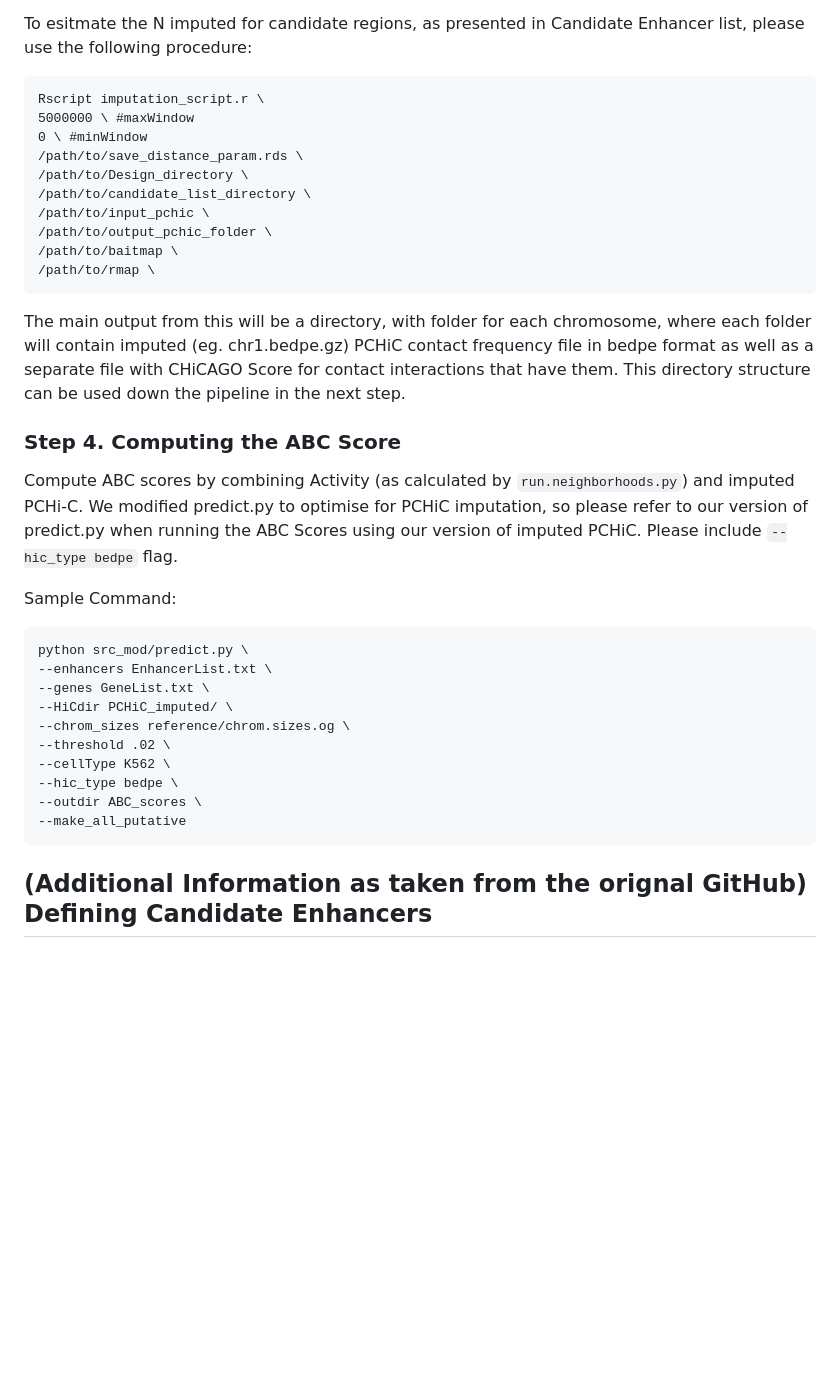
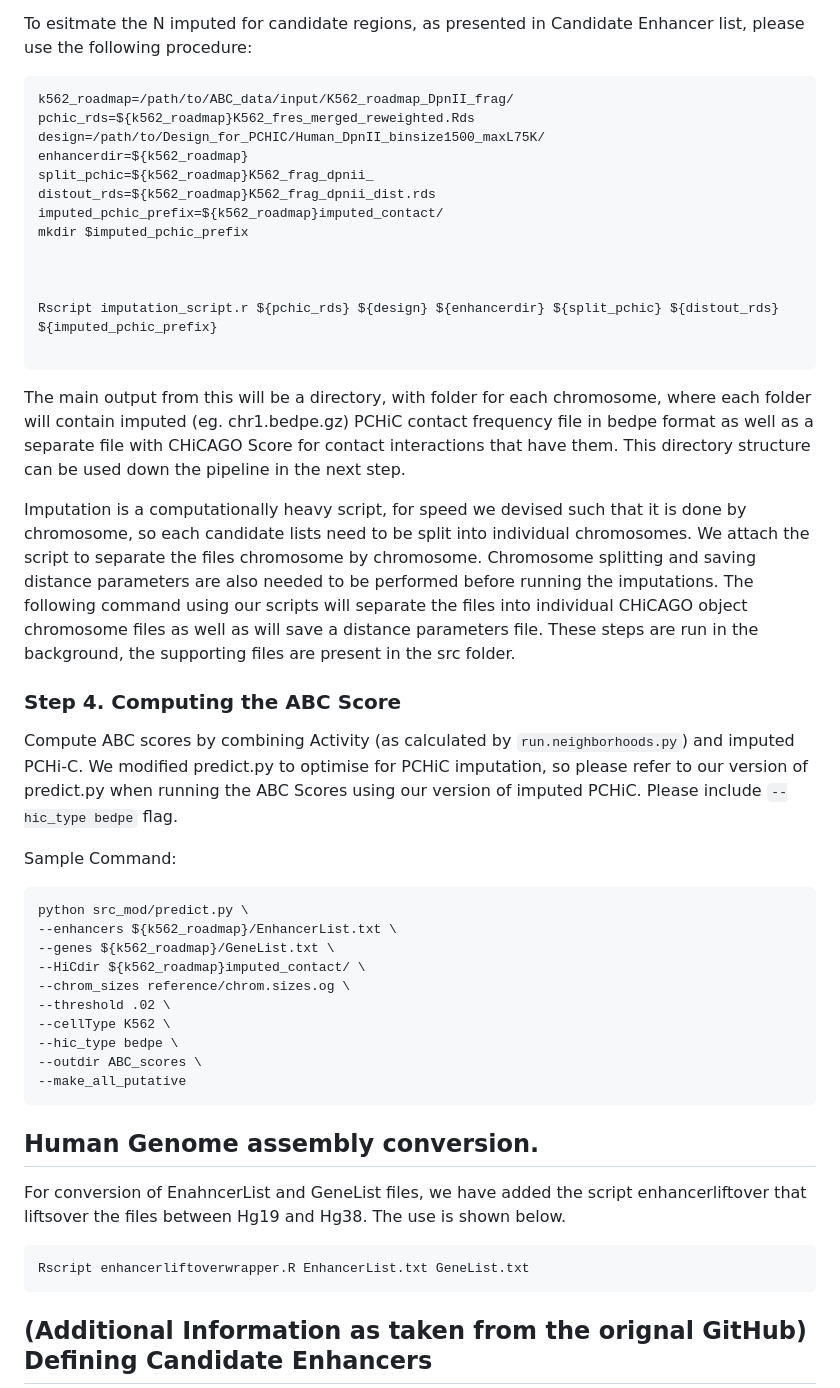
Before and after one commit to pavarte/PCHIC-ABC-Prediction, a Markdown page: README.md, the part around the change printed below. Drawn GitHub-style; blank space fills up the shorter version.

Commit message:
Update README.md
-- updated imputation script
-- updated Readme

````diff
--- a/README.md
+++ b/README.md
@@ -78,18 +61,23 @@ As we do not expect the frequency of enhancer-promoter contacts to fall below le
 To esitmate the N imputed for candidate regions, as presented in Candidate Enhancer list, please use the following procedure:
 
 ```
-Rscript imputation_script.r \
-5000000 \ #maxWindow
-0 \ #minWindow
-/path/to/save_distance_param.rds \
-/path/to/Design_directory \
-/path/to/candidate_list_directory \
-/path/to/input_pchic \
-/path/to/output_pchic_folder \
-/path/to/baitmap \
-/path/to/rmap \
+k562_roadmap=/path/to/ABC_data/input/K562_roadmap_DpnII_frag/
+pchic_rds=${k562_roadmap}K562_fres_merged_reweighted.Rds
+design=/path/to/Design_for_PCHIC/Human_DpnII_binsize1500_maxL75K/
+enhancerdir=${k562_roadmap}
+split_pchic=${k562_roadmap}K562_frag_dpnii_
+distout_rds=${k562_roadmap}K562_frag_dpnii_dist.rds
+imputed_pchic_prefix=${k562_roadmap}imputed_contact/
+mkdir $imputed_pchic_prefix
+
+
+
+Rscript imputation_script.r ${pchic_rds} ${design} ${enhancerdir} ${split_pchic} ${distout_rds} ${imputed_pchic_prefix}
+
 ```
 The main output from this will be a directory, with folder for each chromosome, where each folder will contain imputed (eg. chr1.bedpe.gz) PCHiC contact frequency file in bedpe format as well as a separate file with CHiCAGO Score for contact interactions that have them. This directory structure can be used down the pipeline in the next step.
+
+Imputation is a computationally heavy script, for speed we devised such that it is done by chromosome, so each candidate lists need to be split into individual chromosomes. We attach the script to separate the files chromosome by chromosome. Chromosome splitting and saving distance parameters are also needed to be performed before running the imputations. The following command using our scripts will separate the files into individual CHiCAGO object chromosome files as well as will save a distance parameters file. These steps are run in the background, the supporting files are present in the src folder.
 
 ### Step 4. Computing the ABC Score
 
@@ -99,9 +87,9 @@ Sample Command:
 
 ```
 python src_mod/predict.py \
---enhancers EnhancerList.txt \
---genes GeneList.txt \
---HiCdir PCHiC_imputed/ \
+--enhancers ${k562_roadmap}/EnhancerList.txt \
+--genes ${k562_roadmap}/GeneList.txt \
+--HiCdir ${k562_roadmap}imputed_contact/ \
 --chrom_sizes reference/chrom.sizes.og \
 --threshold .02 \
 --cellType K562 \
@@ -109,6 +97,13 @@ python src_mod/predict.py \
 --outdir ABC_scores \
 --make_all_putative
 ```
+## Human Genome assembly conversion.
+For conversion of EnahncerList and GeneList files, we have added the script enhancerliftover that liftsover the files between Hg19 and Hg38. The use is shown below.
+
+```
+Rscript enhancerliftoverwrapper.R EnhancerList.txt GeneList.txt
+```
+
 
 ## (Additional Information as taken from the orignal GitHub) Defining Candidate Enhancers
 'Candidate elements' are the set of putative enhancers; ABC scores will be computed for all 'Candidate elements' within 5Mb of each gene. In computing the ABC score, the product of DNase-seq (or ATAC-seq) and H3K27ac ChIP-seq reads will be counted in each candidate element. Thus the candidate elements should be regions of open (nucleasome depleted) chromatin of sufficient length to capture H3K27ac marks on flanking nucleosomes. In [1], we defined candidate regions to be 500bp (150bp of the DHS peak extended 175bp in each direction).
````
Also changed, not shown: other parts of README.md (+1 -18 lines).
